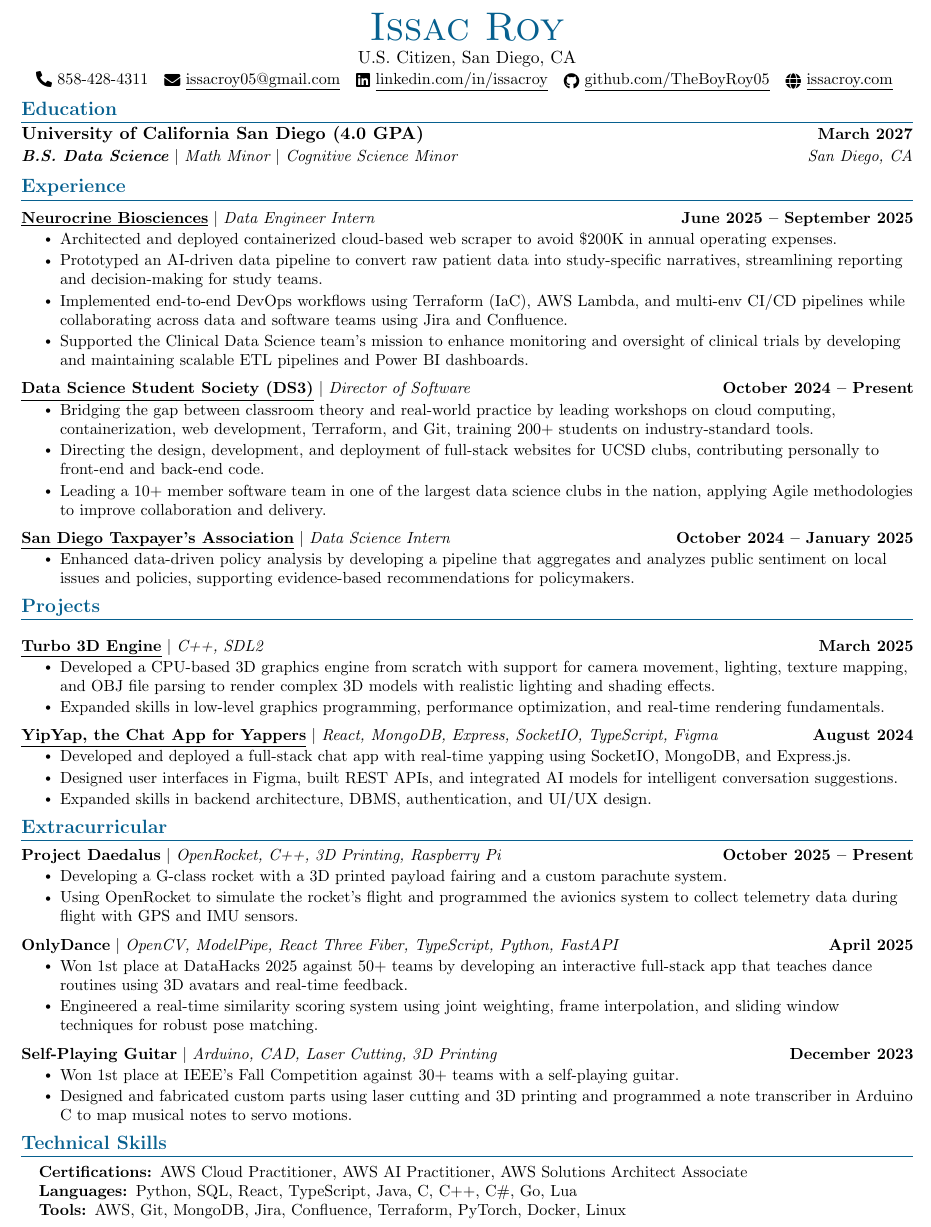
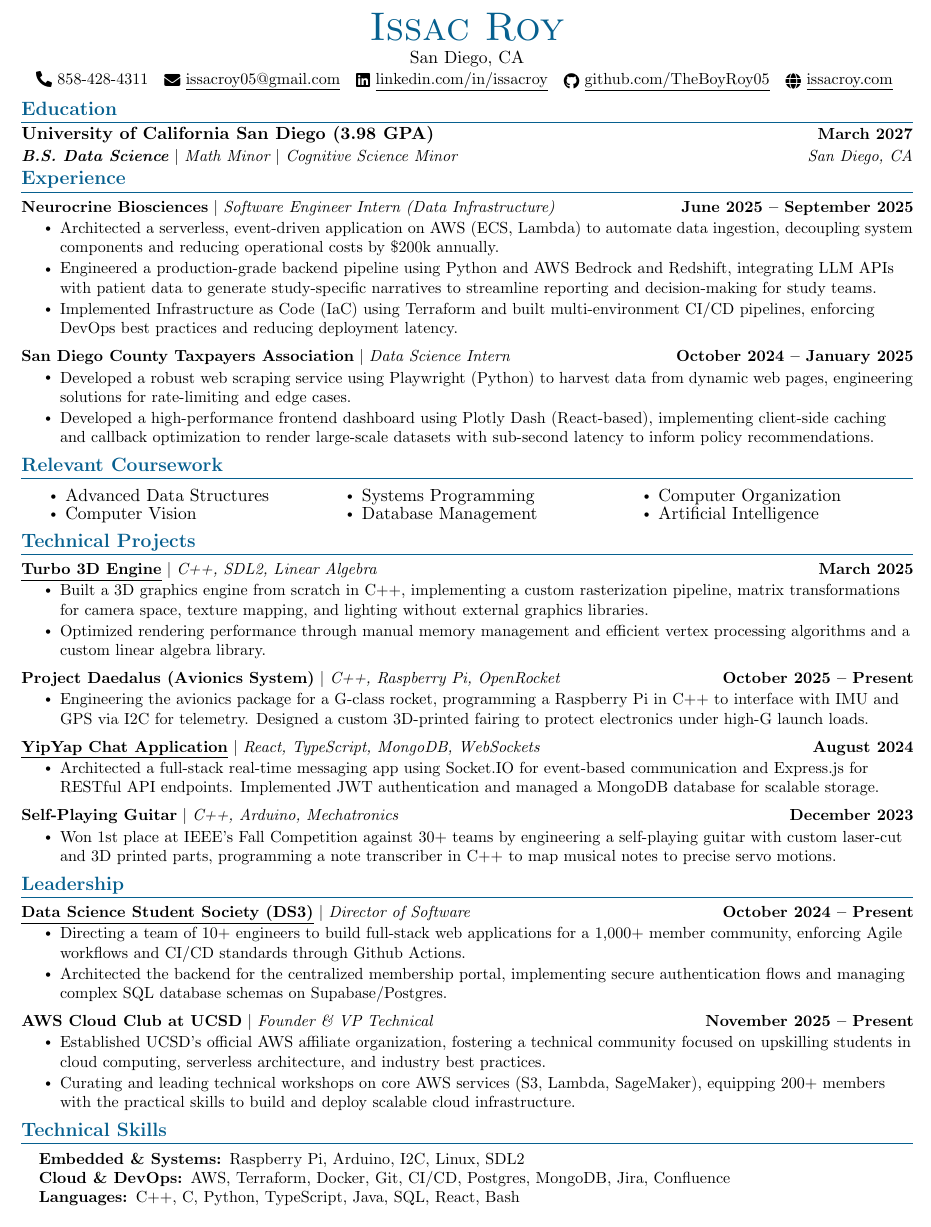
Before and after one commit to TheBoyRoy05/TheBoyRoy05, a LaTeX CV (src/Assets/Resume/Issac_Roy_SWE.tex): part of the page, cut so that both start at the same text. Compiled offline with pdfLaTeX.

Commit message:
worked on swe

```diff
--- a/src/Assets/Resume/Issac_Roy_SWE.tex
+++ b/src/Assets/Resume/Issac_Roy_SWE.tex
@@ -108,15 +108,14 @@
 \newcommand\accentColor{MidnightBlue}
 
 %-------------------------------------------
-%%%%%%  RESUME STARTS HERE  %%%%%%%%%%%%%%%%
-
+%%%%%%  RESUME STARTS HERE  %%%%%%%%%%%%%%%%%%%%%%%%%%%%
 
 \begin{document}
 
 %----------HEADING----------
 \begin{center}
     {\Huge \scshape \textcolor{\accentColor}{Issac Roy}} \\ \vspace{1pt}
-    U.S. Citizen, San Diego, CA \\ \vspace{1pt}
+    San Diego, CA \\ \vspace{1pt}
     \small \raisebox{-0.1\height}{\reflectbox{\faPhone}}\ 858-428-4311 ~ \href{mailto:issacroy05@gmail.com}{\raisebox{-0.2\height}\faEnvelope\ \underline{issacroy05@gmail.com}} ~
     \href{https://linkedin.com/in/issacroy/}{\raisebox{-0.2\height}\faLinkedin\ \underline{linkedin.com/in/issacroy}}  ~
     \href{https://github.com/TheBoyRoy05}{\raisebox{-0.2\height}\faGithub\ \underline{github.com/TheBoyRoy05}} ~ \href{https://www.issacroy.com}{\raisebox{-0.2\height}\faGlobe\ \underline{issacroy.com}}
@@ -126,101 +125,105 @@
 %-----------EDUCATION-----------
 \section{\textcolor{\accentColor}{Education}}
     \resumeSubHeadingListStart
-    \resumeSubheading
-      {University of California San Diego (4.0 GPA)}{March 2027}
-      {\textbf{B.S. Data Science} $|$ Math Minor $|$ Cognitive Science Minor}{San Diego, CA}
+        \resumeSubheading{University of California San Diego (3.98 GPA)}{March 2027}{\textbf{B.S. Data Science} $|$ Math Minor $|$ Cognitive Science Minor}{San Diego, CA}
+        % \small{\item{Relevant Coursework: Data Structures & Algorithms, Systems Programming, Computer Architecture, Linear Algebra}}
+        % ^ ADD RELEVANT CS COURSEWORK HERE IF YOU HAVE TAKEN THESE CLASSES
   \resumeSubHeadingListEnd
-\vspace{-10pt}
+  \vspace{-15pt}
 
 %-----------EXPERIENCE-----------
 \section{\textcolor{\accentColor}{Experience}}
-\vspace{-5pt}
+\vspace{-7pt}
+\resumeSubHeadingListStart
+    \resumeProjectHeading{\textbf{Neurocrine Biosciences} $|$ \emph{Software Engineer Intern (Data Infrastructure)}}{June 2025 -- September 2025}
+    \resumeItemListStart
+        \resumeItem{Architected a serverless, event-driven application on AWS (ECS, Lambda) to automate data ingestion, decoupling system components and reducing operational costs by \$200k annually.}
+        \resumeItem{Engineered a production-grade backend pipeline using Python and AWS Bedrock and Redshift, integrating LLM APIs with patient data to generate study-specific narratives to streamline reporting and decision-making for study teams.}
+        \resumeItem{Implemented Infrastructure as Code (IaC) using Terraform and built multi-environment CI/CD pipelines, enforcing DevOps best practices and reducing deployment latency.}
+    \resumeItemListEnd
+
+    \vspace{-15pt}
+    \resumeProjectHeading{\textbf{San Diego County Taxpayers Association} $|$ \emph{Data Science Intern}}{October 2024 -- January 2025}
+    \resumeItemListStart
+        \resumeItem{Developed a robust web scraping service using Playwright (Python) to harvest data from dynamic web pages, engineering solutions for rate-limiting and edge cases.}
+        \resumeItem{Developed a high-performance frontend dashboard using Plotly Dash (React-based), implementing client-side caching and callback optimization to render large-scale datasets with sub-second latency to inform policy recommendations.}
+\resumeItemListEnd
+\resumeSubHeadingListEnd
+\vspace{-15pt}
+
+  %------RELEVANT COURSEWORK-------
+  \section{\textcolor{\accentColor}{Relevant Coursework}}
+          \begin{multicols}{3}
+              \begin{itemize}[itemsep=-5pt, parsep=3pt]
+                  \item Advanced Data Structures
+                  \item Computer Vision
+                  \item Systems Programming
+                  \item Database Management
+                  \item Computer Organization
+                  \item Artificial Intelligence
+              \end{itemize}
+          \end{multicols}
+    \vspace*{2.0\multicolsep}
+
+%-----------PROJECTS (Systems & Embedded)-----------
+\section{\textcolor{\accentColor}{Technical Projects}}
+\vspace{-7pt}
 \resumeSubHeadingListStart
     \resumeProjectHeading
-    {\textbf{\href{https://www.neurocrine.com/}{\underline{Neurocrine Biosciences}}} $|$ \emph{Data Engineer Intern}}{June 2025 -- September 2025}
+        {\textbf{\href{https://github.com/TheBoyRoy05/Turbo-3D/}{\underline{Turbo 3D Engine}}} $|$ \emph{C++, SDL2, Linear Algebra}}{March 2025}
         \resumeItemListStart
-        \resumeItem{Architected and deployed containerized cloud-based web scraper to avoid \$200K in annual operating expenses.}
-        \resumeItem{Prototyped an AI-driven data pipeline to convert raw patient data into study-specific narratives, streamlining reporting and decision-making for study teams.}
-        \resumeItem{Implemented end-to-end DevOps workflows using Terraform (IaC), AWS Lambda, and multi-env CI/CD pipelines while collaborating across data and software teams using Jira and Confluence.}
-        \resumeItem{Supported the Clinical Data Science team's mission to enhance monitoring and oversight of clinical trials by developing and maintaining scalable ETL pipelines and Power BI dashboards.}
+            \resumeItem{Built a 3D graphics engine from scratch in C++, implementing a custom rasterization pipeline, matrix transformations for camera space, texture mapping, and lighting without external graphics libraries.}
+            \resumeItem{Optimized rendering performance through manual memory management and efficient vertex processing algorithms and a custom linear algebra library.}
         \resumeItemListEnd
     \vspace{-15pt}
 
     \resumeProjectHeading
-    {\textbf{\href{https://www.ds3atucsd.com/}{\underline{Data Science Student Society (DS3)}}} $|$ \emph{Director of Software}}{October 2024 -- Present}
+        {\textbf{Project Daedalus (Avionics System)} $|$ \emph{C++, Raspberry Pi, OpenRocket}}{October 2025 -- Present}
         \resumeItemListStart
-        \resumeItem{Bridging the gap between classroom theory and real-world practice by leading workshops on cloud computing, containerization, web development, Terraform, and Git, training 200+ students on industry-standard tools.}
-        \resumeItem{Directing the design, development, and deployment of full-stack websites for UCSD clubs, contributing personally to front-end and back-end code.}
-        \resumeItem{Leading a 10+ member software team in one of the largest data science clubs in the nation, applying Agile methodologies to improve collaboration and delivery.}
-    \resumeItemListEnd
-
-\vspace{-15pt}
-\resumeProjectHeading
-    {\textbf{\href{https://www.sdcta.org/}{\underline{San Diego Taxpayer's Association}}} $|$ \emph{Data Science Intern}}{October 2024 -- January 2025}
-    \resumeItemListStart
-        \resumeItem{Enhanced data-driven policy analysis by developing a pipeline that aggregates and analyzes public sentiment on local issues and policies, supporting evidence-based recommendations for policymakers.}
-    \resumeItemListEnd
-
-\resumeSubHeadingListEnd
-\vspace{-15pt}
-
-%-----------PROJECTS-----------
-\section{\textcolor{\accentColor}{Projects}}
-\resumeSubHeadingListStart
-\resumeProjectHeading
-    {\textbf{\href{https://github.com/TheBoyRoy05/Turbo-3D/}{\underline{Turbo 3D Engine}}} $|$ \emph{C++, SDL2}}{March 2025}
-    \resumeItemListStart
-        \resumeItem{Developed a CPU-based 3D graphics engine from scratch with support for camera movement, lighting, texture mapping, and OBJ file parsing to render complex 3D models with realistic lighting and shading effects.}
-        \resumeItem{Expanded skills in low-level graphics programming, performance optimization, and real-time rendering fundamentals.}
+            \resumeItem{Engineering the avionics package for a G-class rocket, programming a Raspberry Pi in C++ to interface with IMU and GPS via I2C for telemetry. Designed a custom 3D-printed fairing to protect electronics under high-G launch loads.}
         \resumeItemListEnd
     \vspace{-15pt}
 
-\resumeProjectHeading {\textbf{\href{https://www.issacroy.com/\#/yipyap}{\underline{YipYap, the Chat App for Yappers}}} $|$ \emph{React, MongoDB, Express, SocketIO, TypeScript, Figma}}{August 2024}
-    \resumeItemListStart \resumeItem{Developed and deployed a full-stack chat app with real-time yapping using SocketIO, MongoDB, and Express.js.}
-        \resumeItem{Designed user interfaces in Figma, built REST APIs, and integrated AI models for intelligent conversation suggestions.}
-        \resumeItem{Expanded skills in backend architecture, DBMS, authentication, and UI/UX design.}
+    \resumeProjectHeading {\textbf{\href{https://www.issacroy.com/\#/yipyap}{\underline{YipYap Chat Application}}} $|$ \emph{React, TypeScript, MongoDB, WebSockets}}{August 2024}
+    \resumeItemListStart
+        \resumeItem{Architected a full-stack real-time messaging app using Socket.IO for event-based communication and Express.js for RESTful API endpoints. Implemented JWT authentication and managed a MongoDB database for scalable storage.}
+    \resumeItemListEnd
+    \vspace{-15pt}
+
+    \resumeProjectHeading
+        {\textbf{Self-Playing Guitar} $|$ \emph{C++, Arduino, Mechatronics}}{December 2023}
+        \resumeItemListStart
+            \resumeItem{Won 1st place at IEEE's Fall Competition against 30+ teams by engineering a self-playing guitar with custom laser-cut and 3D printed parts, programming a note transcriber in C++ to map musical notes to precise servo motions.}
         \resumeItemListEnd
 \resumeSubHeadingListEnd
 \vspace{-15pt}
 
-%-----------INVOLVEMENT---------------
-\section{\textcolor{\accentColor}{Extracurricular}}
+%-----------LEADERSHIP---------------
+\section{\textcolor{\accentColor}{Leadership}}
 \vspace{-7pt}
 \resumeSubHeadingListStart
-    \resumeProjectHeading
-        {\textbf{Project Daedalus} $|$ \emph{OpenRocket, C++, 3D Printing, Raspberry Pi}}{October 2025 -- Present}
+    \resumeProjectHeading{\textbf{\href{https://www.ds3atucsd.com/}{\underline{Data Science Student Society (DS3)}}} $|$ \emph{Director of Software}}{October 2024 -- Present}
         \resumeItemListStart
-            \resumeItem{Developing a G-class rocket with a 3D printed payload fairing and a custom parachute system.}
-            \resumeItem{Using OpenRocket to simulate the rocket's flight and programmed the avionics system to collect telemetry data during flight with GPS and IMU sensors.}
+            \resumeItem{Directing a team of 10+ engineers to build full-stack web applications for a 1,000+ member community, enforcing Agile workflows and CI/CD standards through Github Actions.}
+            \resumeItem{Architected the backend for the centralized membership portal, implementing secure authentication flows and managing complex SQL database schemas on Supabase/Postgres.}
         \resumeItemListEnd
     \vspace{-15pt}
-
     \resumeProjectHeading
-        {\textbf{OnlyDance} $|$ \emph{OpenCV, ModelPipe, React Three Fiber, TypeScript, Python, FastAPI}}{April 2025}
+    {\textbf{AWS Cloud Club at UCSD} $|$ \emph{Founder \& VP Technical}}{November 2025 -- Present}
     \resumeItemListStart
-            \resumeItem{Won 1st place at DataHacks 2025 against 50+ teams by developing an interactive full-stack app that teaches dance routines using 3D avatars and real-time feedback.}
-            \resumeItem{Engineered a real-time similarity scoring system using joint weighting, frame interpolation, and sliding window techniques for robust pose matching.}
-        \resumeItemListEnd
-        \vspace{-15pt}
-
-    \resumeProjectHeading
-        {\textbf{Self-Playing Guitar} $|$ \emph{Arduino, CAD, Laser Cutting, 3D Printing}}{December 2023}
-        \resumeItemListStart
-            \resumeItem{Won 1st place at IEEE's Fall Competition against 30+ teams with a self-playing guitar.}
-            \resumeItem{Designed and fabricated custom parts using laser cutting and 3D printing and programmed a note transcriber in Arduino C to map musical notes to servo motions.}
+        \resumeItem{Established UCSD's official AWS affiliate organization, fostering a technical community focused on upskilling students in cloud computing, serverless architecture, and industry best practices.}
+        \resumeItem{Curating and leading technical workshops on core AWS services (S3, Lambda, SageMaker), equipping 200+ members with the practical skills to build and deploy scalable cloud infrastructure.}
     \resumeItemListEnd
     \resumeSubHeadingListEnd
 \vspace{-15pt}
-
   %-----------PROGRAMMING SKILLS-----------
   \section{\textcolor{\accentColor}{Technical Skills}}
    \begin{itemize}[leftmargin=0.15in, label={}]
       \small{\item{
-    \textbf{Certifications: }{AWS Cloud Practitioner, AWS AI Practitioner, AWS Solutions Architect Associate} \\
-    \textbf{Languages: }{Python, SQL, React, TypeScript, Java, C, C++, C\#, Go, Lua} \\
-    \textbf{Tools: }{AWS, Git, MongoDB, Jira, Confluence, Terraform, PyTorch, Docker, Linux}
-    }}
+          \textbf{Embedded \& Systems: }{Raspberry Pi, Arduino, I2C, Linux, SDL2} \\
+          \textbf{Cloud \& DevOps: }{AWS, Terraform, Docker, Git, CI/CD, Postgres, MongoDB, Jira, Confluence}
+          }} \\
+          \textbf{Languages: }{C++, C, Python, TypeScript, Java, SQL, React, Bash}
    \end{itemize}
- \vspace{-8pt}
 
 \end{document}
```
Also changed, not shown: src/Assets/Resume/Issac_Roy_SWE.pdf, 1 other file. Lines whose indentation alone changed are shown as unchanged.
